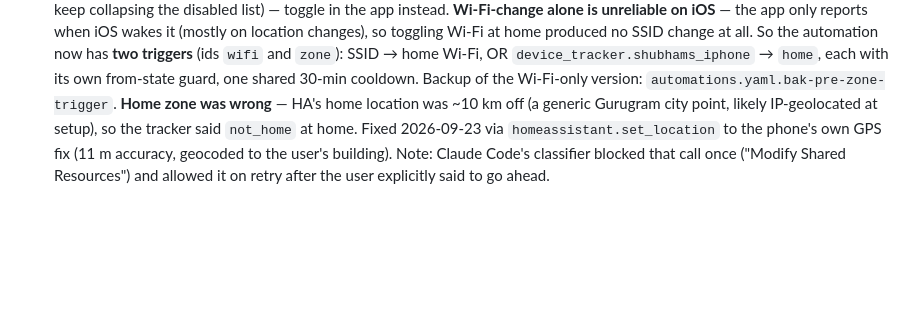
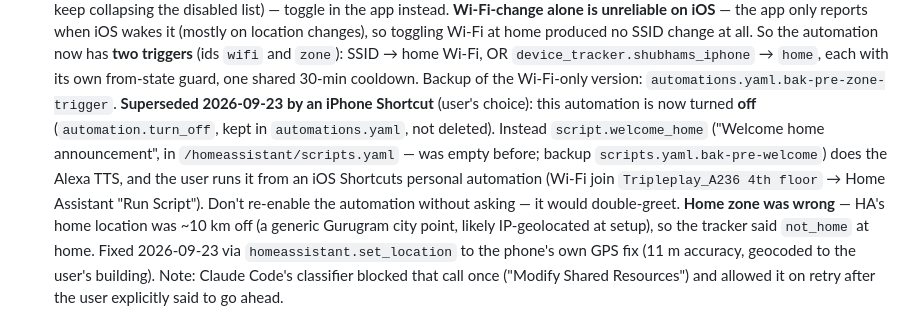
Before and after one commit to shubhamsingh987/claude_work, a Markdown page: CLAUDE.md, the part around the change. Rendered like a GitHub page; blank space fills up the shorter version.

Commit message:
Switch welcome-home greeting to a script run from an iPhone Shortcut
The user will trigger it from an iOS Wi-Fi automation, which is instant,
so the HA-side automation is turned off to avoid double greetings.

Co-Authored-By: Claude Opus 5.5 <noreply@anthropic.com>

```diff
--- a/CLAUDE.md
+++ b/CLAUDE.md
@@ -416,6 +416,12 @@ Automations reload; backup `automations.yaml.bak-pre-co2-welcome`):
   all. So the automation now has **two triggers** (ids `wifi` and `zone`): SSID → home Wi-Fi, OR
   `device_tracker.shubhams_iphone` → `home`, each with its own from-state guard, one shared 30-min
   cooldown. Backup of the Wi-Fi-only version: `automations.yaml.bak-pre-zone-trigger`.
+  **Superseded 2026-09-23 by an iPhone Shortcut** (user's choice): this automation is now turned
+  **off** (`automation.turn_off`, kept in `automations.yaml`, not deleted). Instead
+  `script.welcome_home` ("Welcome home announcement", in `/homeassistant/scripts.yaml` — was empty
+  before; backup `scripts.yaml.bak-pre-welcome`) does the Alexa TTS, and the user runs it from an iOS
+  Shortcuts personal automation (Wi-Fi join `Tripleplay_A236 4th floor` → Home Assistant "Run Script").
+  Don't re-enable the automation without asking — it would double-greet.
   **Home zone was wrong** — HA's home location was ~10 km off (a generic Gurugram city point, likely
   IP-geolocated at setup), so the tracker said `not_home` at home. Fixed 2026-09-23 via
   `homeassistant.set_location` to the phone's own GPS fix (11 m accuracy, geocoded to the user's
```
